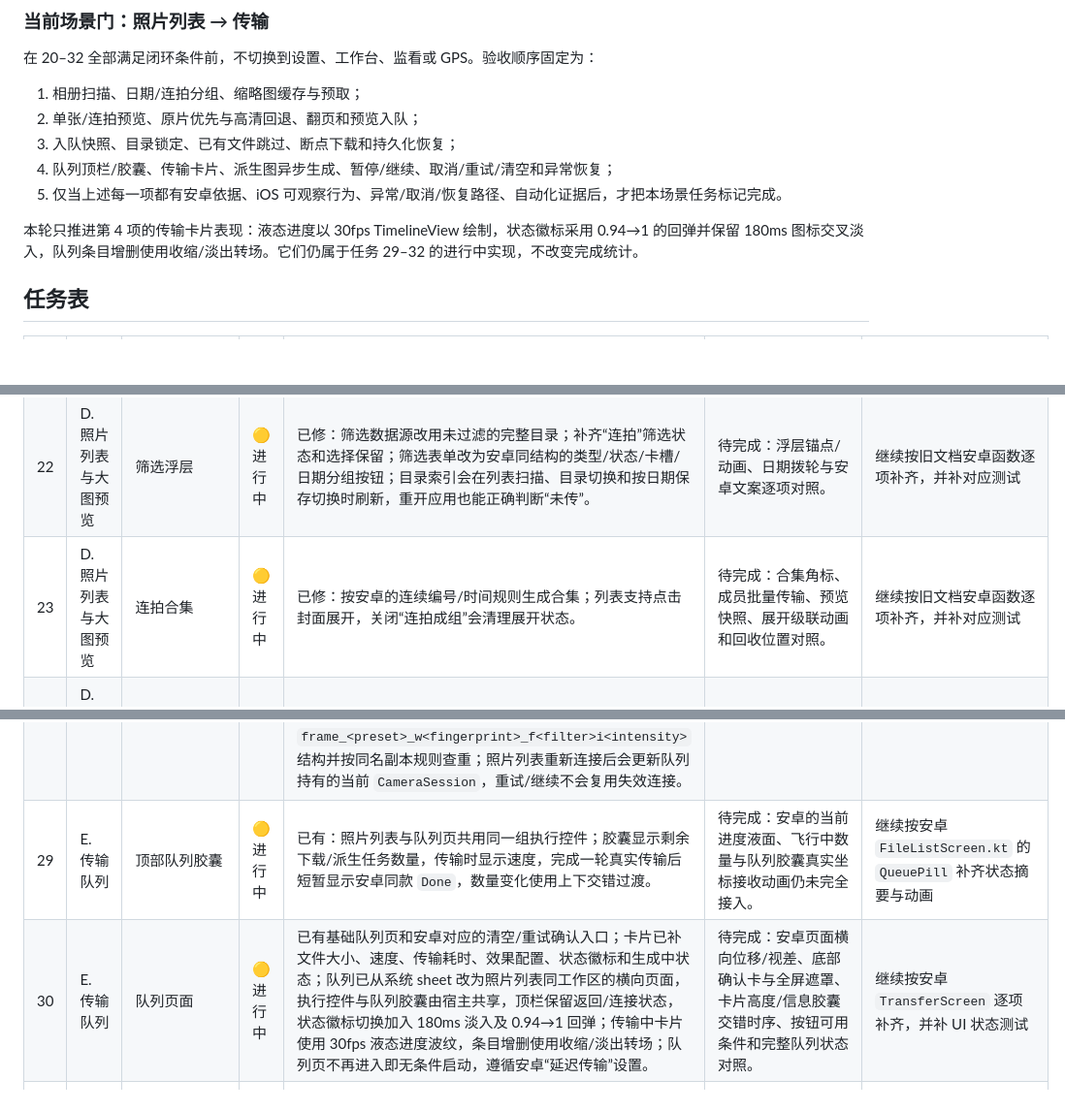
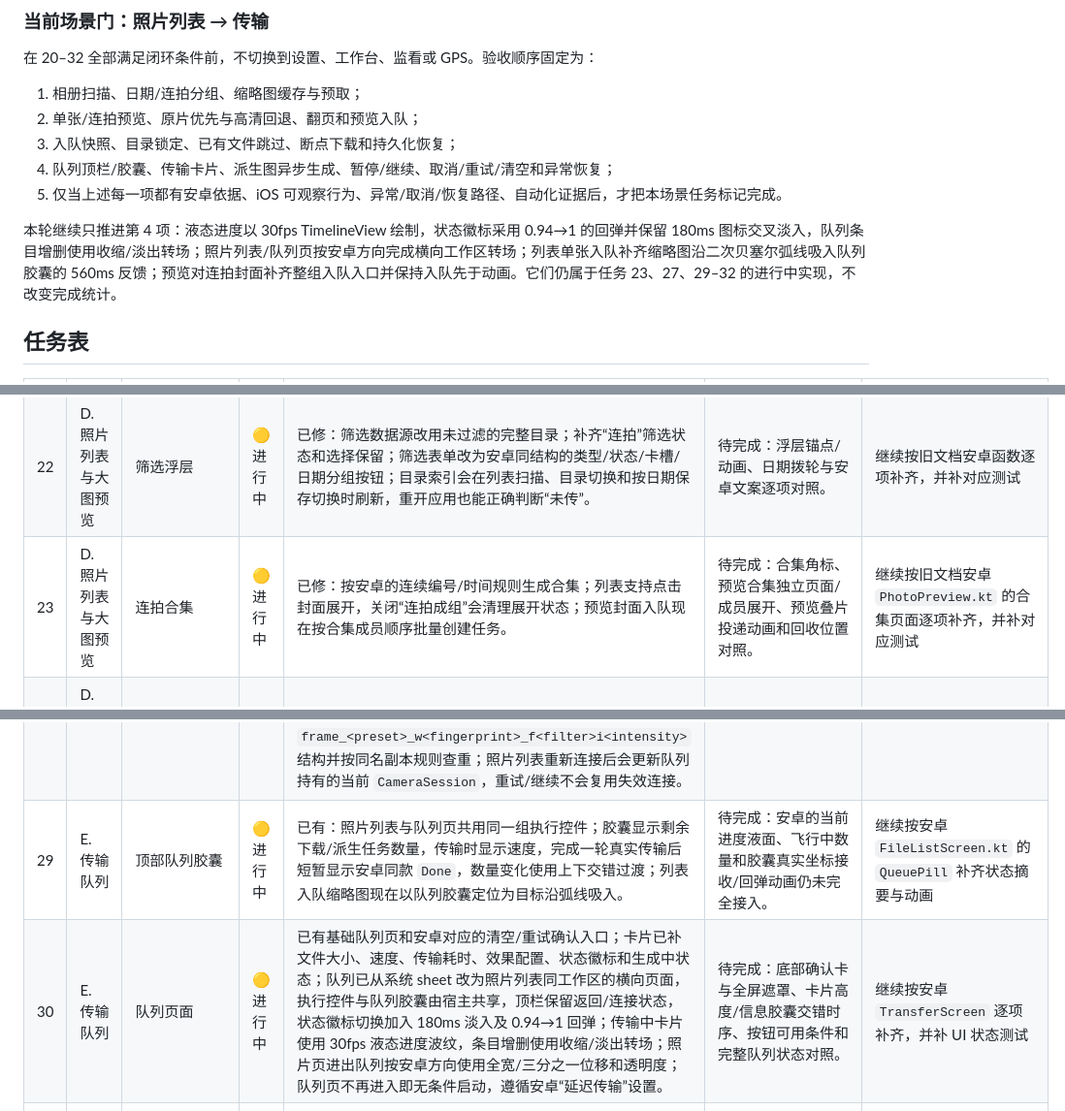
Before and after one commit to yuui226/nk_send, a Markdown page: docs/技术调研/iOS原生复刻进度表.md, 3 parts joined by grey strips. Shown at 97% size. Rendered like a GitHub page; blank space fills up the shorter version.

Commit message:
docs: track photo transfer scene closure

```diff
--- a/docs/技术调研/iOS原生复刻进度表.md
+++ b/docs/技术调研/iOS原生复刻进度表.md
@@ -43,7 +43,7 @@
 4. 队列顶栏/胶囊、传输卡片、派生图异步生成、暂停/继续、取消/重试/清空和异常恢复；
 5. 仅当上述每一项都有安卓依据、iOS 可观察行为、异常/取消/恢复路径、自动化证据后，才把本场景任务标记完成。
 
-本轮只推进第 4 项的传输卡片表现：液态进度以 30fps TimelineView 绘制，状态徽标采用 0.94→1 的回弹并保留 180ms 图标交叉淡入，队列条目增删使用收缩/淡出转场。它们仍属于任务 29–32 的进行中实现，不改变完成统计。
+本轮继续只推进第 4 项：液态进度以 30fps TimelineView 绘制，状态徽标采用 0.94→1 的回弹并保留 180ms 图标交叉淡入，队列条目增删使用收缩/淡出转场；照片列表/队列页按安卓方向完成横向工作区转场；列表单张入队补齐缩略图沿二次贝塞尔弧线吸入队列胶囊的 560ms 反馈；预览对连拍封面补齐整组入队入口并保持入队先于动画。它们仍属于任务 23、27、29–32 的进行中实现，不改变完成统计。
 
 ## 任务表
 
@@ -71,7 +71,7 @@
 | 20 | D. 照片列表与大图预览 | 日期分组和网格 | 🟡 进行中 | 已修：照片筛选保留原始文件集；新增安卓对应的连拍筛选条件；连拍折叠开关与合集展开状态已接入列表草稿；移除安卓网格没有的文件名额外文本；空目录/筛选无结果现在显示安卓同源文案和 USB 提示。 | 待完成：缩略图传输状态标记、空态图标呼吸和安卓网格测量与动画对照。 | 继续按旧文档安卓函数逐项补齐，并补对应测试 |
 | 21 | D. 照片列表与大图预览 | 列表滚动体验 | 🟡 进行中 | 已有：列表扫描暴露可取消 reload()，接入 SwiftUI 下拉刷新，取消不会替换现有目录；缩略图填充队列的 poll 返回扫描 revision，returnToFront 仅接受同一 revision，避免旧扫描任务把缩略图重新插回当前队列；已补 stale requeue 回归测试；前台传输/监看/FHD 门控在一次预取期间关闭时按安卓语义暂停并按原 revision 重新排队，不再把暂停误记为失败；后台填充队列在收到外部唤醒后才提升暂时失败项；重新扫描时保留安卓同样的当前日期优先范围，扫描期间新增对象仍进入正确优先队列，并补回归测试。 | 待完成：缩略图复用/预取、滚动中加载策略和安卓动画性能对照。 | 继续按旧文档安卓函数逐项补齐，并补对应测试 |
 | 22 | D. 照片列表与大图预览 | 筛选浮层 | 🟡 进行中 | 已修：筛选数据源改用未过滤的完整目录；补齐“连拍”筛选状态和选择保留；筛选表单改为安卓同结构的类型/状态/卡槽/日期分组按钮；目录索引会在列表扫描、目录切换和按日期保存切换时刷新，重开应用也能正确判断“未传”。 | 待完成：浮层锚点/动画、日期拨轮与安卓文案逐项对照。 | 继续按旧文档安卓函数逐项补齐，并补对应测试 |
-| 23 | D. 照片列表与大图预览 | 连拍合集 | 🟡 进行中 | 已修：按安卓的连续编号/时间规则生成合集；列表支持点击封面展开，关闭“连拍成组”会清理展开状态。 | 待完成：合集角标、成员批量传输、预览快照、展开级联动画和回收位置对照。 | 继续按旧文档安卓函数逐项补齐，并补对应测试 |
+| 23 | D. 照片列表与大图预览 | 连拍合集 | 🟡 进行中 | 已修：按安卓的连续编号/时间规则生成合集；列表支持点击封面展开，关闭“连拍成组”会清理展开状态；预览封面入队现在按合集成员顺序批量创建任务。 | 待完成：合集角标、预览合集独立页面/成员展开、预览叠片投递动画和回收位置对照。 | 继续按旧文档安卓 `PhotoPreview.kt` 的合集页面逐项补齐，并补对应测试 |
 | 24 | D. 照片列表与大图预览 | 单选与长按入口 | 🟡 进行中 | 已有：点击/长按根据“照片列表操作”设置切换预览与传输；连拍封面点击优先展开；未设置传输目录时，照片点击和预览入队均回到既有设置引导，不创建无效队列任务。 | 待完成：安卓长按阈值、触感、预览起点、无障碍标签和快速重复点击边界。 | 继续按旧文档安卓函数逐项补齐，并补对应测试 |
 | 25 | D. 照片列表与大图预览 | 大图预览容器 | 🟡 进行中 | 已修：iOS 预览使用黑底分页容器，支持缩放、双击、放大后拖动、旋转和异步高清预览回退。 | 待完成：从缩略图位置展开/收起的锚点动画、旋转持久化和安卓手势冲突规则。 | 继续按旧文档安卓函数逐项补齐，并补对应测试 |
 | 26 | D. 照片列表与大图预览 | 预览信息与翻页 | 🟡 进行中 | 已修：预览移除无意义的“第几张/总数”文本；文件名翻页时淡入更新，曝光信息沿用同一字号常量；新增基于当前缩略图的直方图数据加载入口。 | 待完成：高清原图/FHD 回退、保护/连拍/传输标记和安卓翻页时序对照。 | 继续按旧文档安卓函数逐项补齐，并补对应测试 |
@@ -79,6 +79,6 @@
 | 28 | E. 传输队列 | 队列模型 | 🟡 进行中 | 已修：加入等待任务撤下、终态清理、批量重试，活动任务生命周期取消时恢复为 waiting；重试创建新的任务 ID；“传完当前文件后暂停”仅在队列正在传输时设置，空闲队列保持可启动；手动/自动/预览入队均锁定安卓同语义的边框、滤镜、水印和元数据快照，原片完成后写入 `ZTFrames` 派生图，原片已存在时也会查找/补生成派生图，派生生成中进程退出后会重新排队；派生失败不回滚原片；目录失效时清理页面安全作用域书签并保留失败任务；补齐成功传输的 `elapsedMs` 持久化，跳过已有原片不伪造传输耗时；效果图改为独立 worker 异步生成，原片队列继续按 FIFO 运行；派生输出文件名改为安卓 `frame_<preset>_w<fingerprint>_f<filter>i<intensity>` 结构并按同名副本规则查重；照片列表重新连接后会更新队列持有的当前 `CameraSession`，重试/继续不会复用失效连接。 | 待完成：暂停/断线恢复、输出指纹与安卓跨端完全一致、真实下载恢复测试。 | 继续按旧文档安卓函数逐项补齐，并补对应测试 |
-| 29 | E. 传输队列 | 顶部队列胶囊 | 🟡 进行中 | 已有：照片列表与队列页共用同一组执行控件；胶囊显示剩余下载/派生任务数量，传输时显示速度，完成一轮真实传输后短暂显示安卓同款 `Done`，数量变化使用上下交错过渡。 | 待完成：安卓的当前进度液面、飞行中数量与队列胶囊真实坐标接收动画仍未完全接入。 | 继续按安卓 `FileListScreen.kt` 的 `QueuePill` 补齐状态摘要与动画 |
-| 30 | E. 传输队列 | 队列页面 | 🟡 进行中 | 已有基础队列页和安卓对应的清空/重试确认入口；卡片已补文件大小、速度、传输耗时、效果配置、状态徽标和生成中状态；队列已从系统 sheet 改为照片列表同工作区的横向页面，执行控件与队列胶囊由宿主共享，顶栏保留返回/连接状态，状态徽标切换加入 180ms 淡入及 0.94→1 回弹；传输中卡片使用 30fps 液态进度波纹，条目增删使用收缩/淡出转场；队列页不再进入即无条件启动，遵循安卓“延迟传输”设置。 | 待完成：安卓页面横向位移/视差、底部确认卡与全屏遮罩、卡片高度/信息胶囊交错时序、按钮可用条件和完整队列状态对照。 | 继续按安卓 `TransferScreen` 逐项补齐，并补 UI 状态测试 |
+| 29 | E. 传输队列 | 顶部队列胶囊 | 🟡 进行中 | 已有：照片列表与队列页共用同一组执行控件；胶囊显示剩余下载/派生任务数量，传输时显示速度，完成一轮真实传输后短暂显示安卓同款 `Done`，数量变化使用上下交错过渡；列表入队缩略图现在以队列胶囊定位为目标沿弧线吸入。 | 待完成：安卓的当前进度液面、飞行中数量和胶囊真实坐标接收/回弹动画仍未完全接入。 | 继续按安卓 `FileListScreen.kt` 的 `QueuePill` 补齐状态摘要与动画 |
+| 30 | E. 传输队列 | 队列页面 | 🟡 进行中 | 已有基础队列页和安卓对应的清空/重试确认入口；卡片已补文件大小、速度、传输耗时、效果配置、状态徽标和生成中状态；队列已从系统 sheet 改为照片列表同工作区的横向页面，执行控件与队列胶囊由宿主共享，顶栏保留返回/连接状态，状态徽标切换加入 180ms 淡入及 0.94→1 回弹；传输中卡片使用 30fps 液态进度波纹，条目增删使用收缩/淡出转场；照片页进出队列按安卓方向使用全宽/三分之一位移和透明度；队列页不再进入即无条件启动，遵循安卓“延迟传输”设置。 | 待完成：底部确认卡与全屏遮罩、卡片高度/信息胶囊交错时序、按钮可用条件和完整队列状态对照。 | 继续按安卓 `TransferScreen` 逐项补齐，并补 UI 状态测试 |
 | 31 | E. 传输队列 | 暂停与继续 | 🟡 进行中 | 已有：活动传输时“传完当前文件后暂停”标志、边界暂停、显式继续和空闲队列可启动；队列页及照片列表顶栏均提供暂停/开始入口。 | 待完成：暂停按钮的安卓同款图标/按压与暂停标记动画、断线后继续的页面状态回放。 | 继续按安卓 `TransferViewModel.kt` 与 `FileListScreen.kt` 的队列控制入口补齐 |
 | 32 | E. 传输队列 | 取消与异常 | 🟡 进行中 | 已修：队列页加入安卓对应文案的清空/重试确认入口；清空先撤下等待项，短动画后移除终态项；不打断正在传输项。 | 待完成：目录不可写、断线部分文件清理和真实下载回调验证。 | 继续按旧文档安卓函数逐项补齐，并补对应测试 |
 | 33 | F. 设置页 | 设置主页面 | 🟡 进行中 | 已修：照片效果摘要按安卓结构显示“照片滤镜”及名称/强度、以及“边框和水印”下的边框/水印两行；连接页继续通过 showPhotoEffectsEntry=false 隐藏该模块；“屏幕常亮”现在按安卓 `FLAG_KEEP_SCREEN_ON` 语义绑定到 iOS 根窗口，并在前后台切换时同步。 | 待完成：高级版徽标/续费、检查更新、换机、主设置说明气泡和目录关注动画。 | 继续按旧文档安卓函数逐项补齐，并补对应测试 |
```
Also changed, not shown: other parts of docs/技术调研/iOS原生复刻进度表.md (+1 -1 lines).
